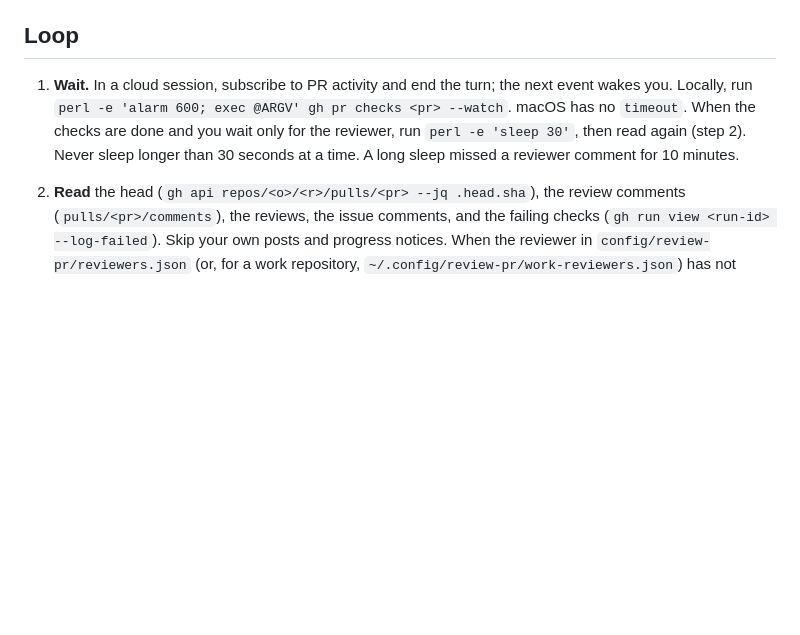
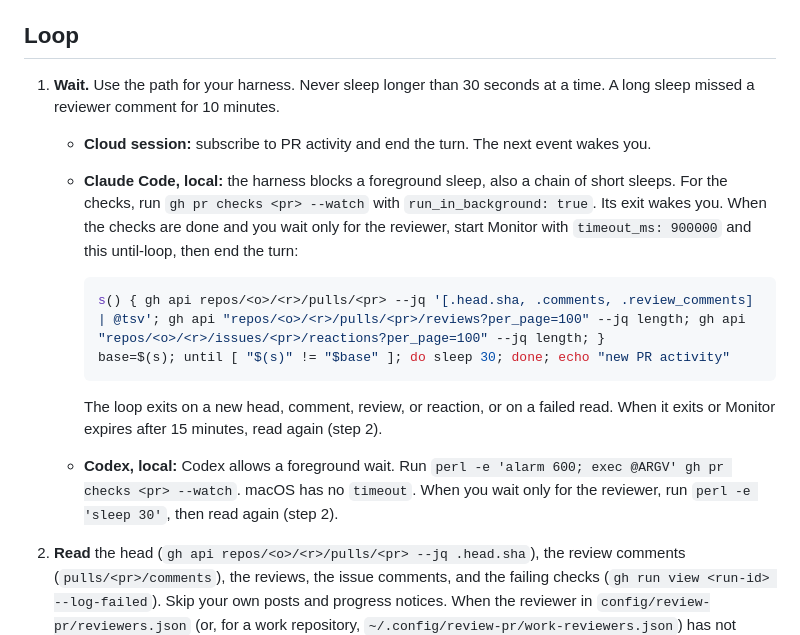
Before and after one commit to sucramual/mp, a Markdown page: skills/review-pr/SKILL.md, the part around the change. Drawn GitHub-style; blank space fills up the shorter version.

````diff
--- a/skills/review-pr/SKILL.md
+++ b/skills/review-pr/SKILL.md
@@ -20,7 +20,17 @@ Handle received feedback and the CI failures that this PR caused, with `gh` and
 
 ## Loop
 
-1. **Wait.** In a cloud session, subscribe to PR activity and end the turn; the next event wakes you. Locally, run `perl -e 'alarm 600; exec @ARGV' gh pr checks <pr> --watch`. macOS has no `timeout`. When the checks are done and you wait only for the reviewer, run `perl -e 'sleep 30'`, then read again (step 2). Never sleep longer than 30 seconds at a time. A long sleep missed a reviewer comment for 10 minutes.
+1. **Wait.** Use the path for your harness. Never sleep longer than 30 seconds at a time. A long sleep missed a reviewer comment for 10 minutes.
+   - **Cloud session:** subscribe to PR activity and end the turn. The next event wakes you.
+   - **Claude Code, local:** the harness blocks a foreground sleep, also a chain of short sleeps. For the checks, run `gh pr checks <pr> --watch` with `run_in_background: true`. Its exit wakes you. When the checks are done and you wait only for the reviewer, start Monitor with `timeout_ms: 900000` and this until-loop, then end the turn:
+
+     ```sh
+     s() { gh api repos/<o>/<r>/pulls/<pr> --jq '[.head.sha, .comments, .review_comments] | @tsv'; gh api "repos/<o>/<r>/pulls/<pr>/reviews?per_page=100" --jq length; gh api "repos/<o>/<r>/issues/<pr>/reactions?per_page=100" --jq length; }
+     base=$(s); until [ "$(s)" != "$base" ]; do sleep 30; done; echo "new PR activity"
+     ```
+
+     The loop exits on a new head, comment, review, or reaction, or on a failed read. When it exits or Monitor expires after 15 minutes, read again (step 2).
+   - **Codex, local:** Codex allows a foreground wait. Run `perl -e 'alarm 600; exec @ARGV' gh pr checks <pr> --watch`. macOS has no `timeout`. When you wait only for the reviewer, run `perl -e 'sleep 30'`, then read again (step 2).
 2. **Read** the head (`gh api repos/<o>/<r>/pulls/<pr> --jq .head.sha`), the review comments (`pulls/<pr>/comments`), the reviews, the issue comments, and the failing checks (`gh run view <run-id> --log-failed`). Skip your own posts and progress notices. When the reviewer in `config/review-pr/reviewers.json` (or, for a work repository, `~/.config/review-pr/work-reviewers.json`) has not covered the head after 15 minutes, post its `retrigger` text once.
    - An edit to the Nx Cloud bot's status comment is not a review event. End that wake with no work and no reply, and act only on the check-run result.
    - The `copilot-pull-request-reviewer` check is not the PR's. When it fails with HTTP 402, "You have exceeded your monthly quota", say once in a PR comment that it is a quota failure. Do not investigate or re-run it, and do not let it block ready.
````
Also changed, not shown: skills/review-pr/README.md (+1 -0 lines).
